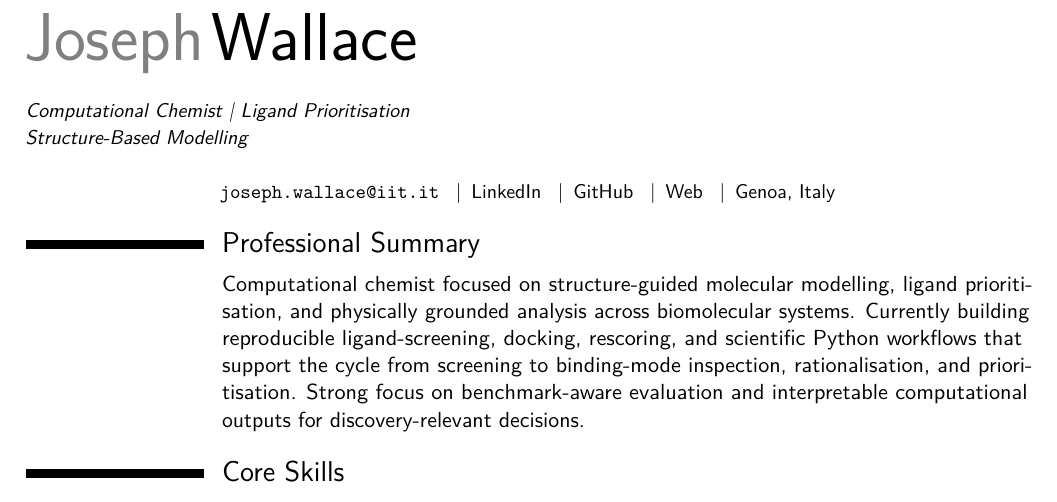
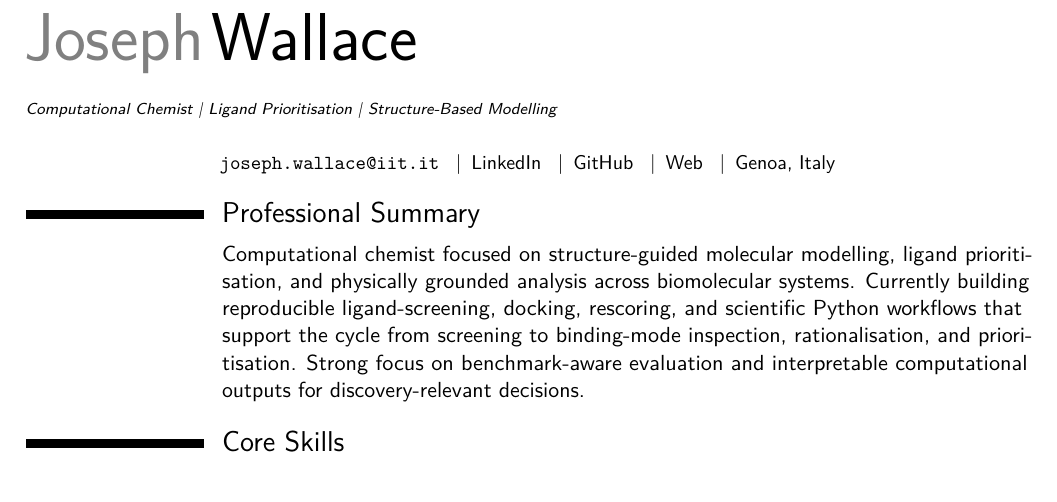
Before and after one commit to joewa6/joewa6.github.io, a LaTeX CV (assets/CV/cv_joseph_wallace.tex): part of page 1 of 2, cut so that both start at the same text. Compiled offline with pdfLaTeX.

Commit message:
Keep CV title on one line

```diff
--- a/assets/CV/cv_joseph_wallace.tex
+++ b/assets/CV/cv_joseph_wallace.tex
@@ -39,7 +39,7 @@
 }
 
 \name{Joseph}{Wallace}
-\title{\texorpdfstring{\small Computational Chemist \textbar{} Ligand Prioritisation\\Structure-Based Modelling}{Computational Chemist | Ligand Prioritisation | Structure-Based Modelling}}
+\title{\texorpdfstring{\scriptsize Computational Chemist \textbar{} Ligand Prioritisation \textbar{} Structure-Based Modelling}{Computational Chemist | Ligand Prioritisation | Structure-Based Modelling}}
 
 \newcommand{\contactline}{%
   \begin{center}
```
Also changed, not shown: assets/CV/cv_joseph_wallace.pdf.
